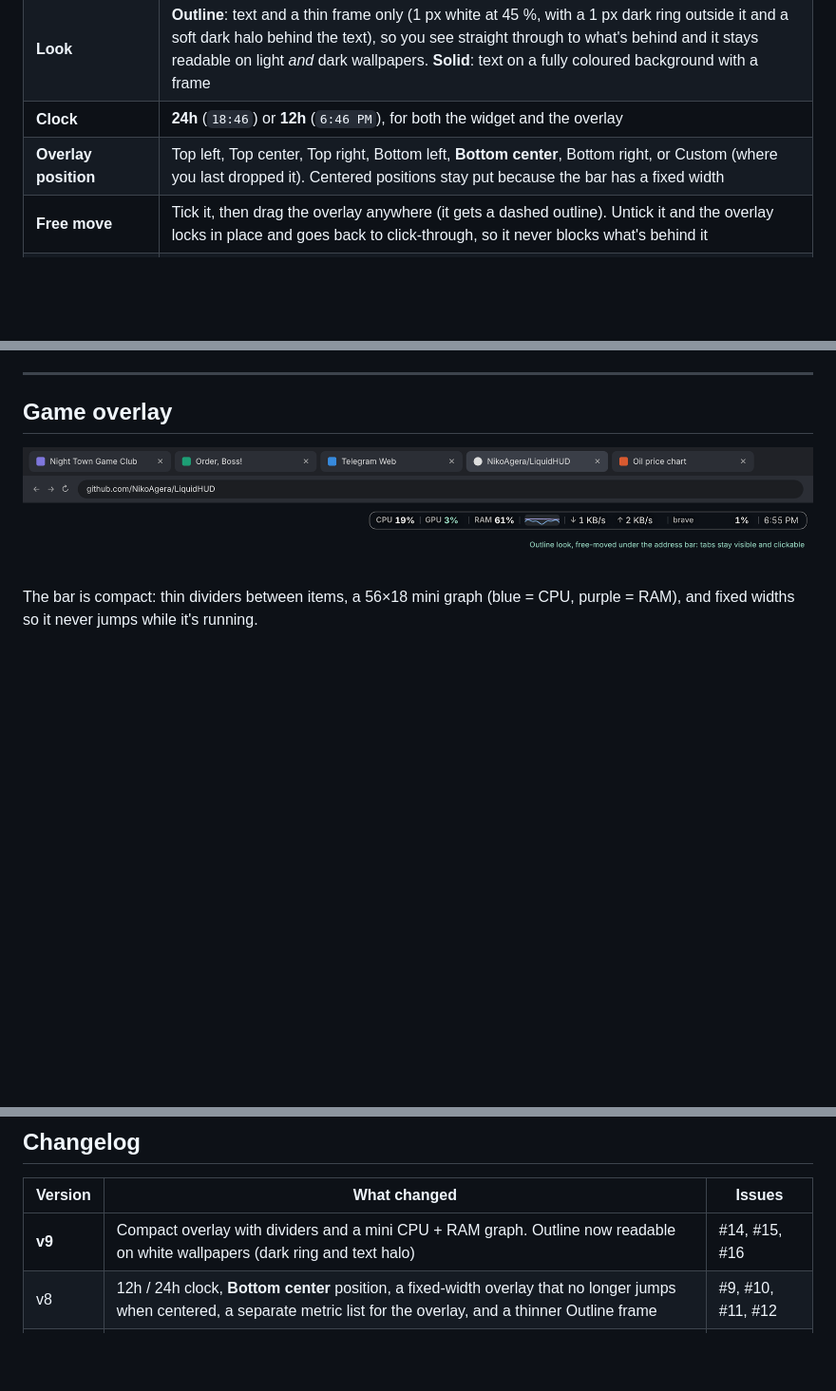
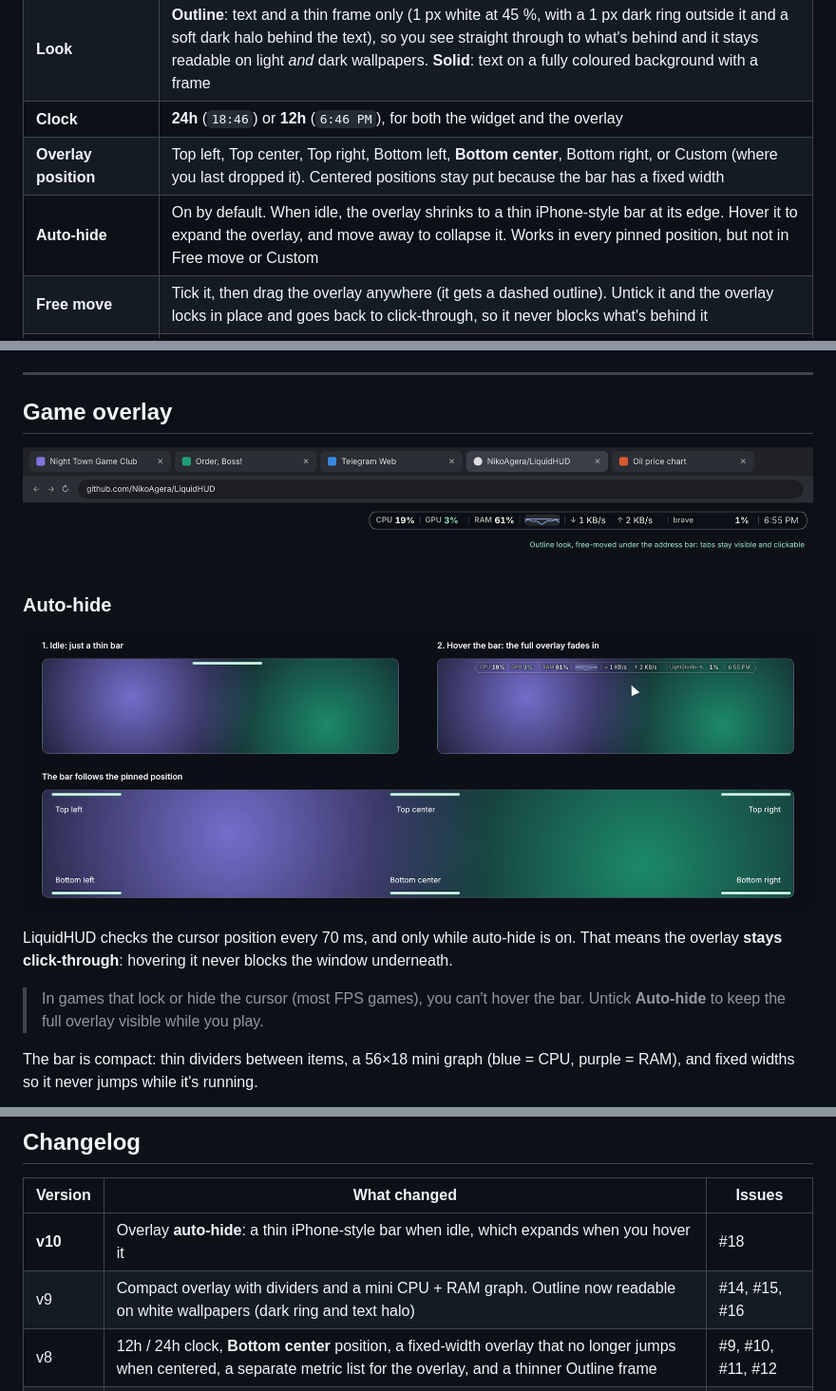
Before and after one commit to NikoAgera/LiquidHUD, a Markdown page: README.md, 3 parts joined by grey strips. Shown at 95% size. Drawn GitHub-style; pictures changed too: docs/images/autohide.png (added); blank space fills up the shorter version.

Commit message:
Docs: auto-hide image and README section (refs #18)
Co-Authored-By: Claude Opus 5.5 <noreply@anthropic.com>
Claude-Session: https://claude.ai/code/session_01RP7FEh2wzL7y17a24F9dcJ

```diff
--- a/README.md
+++ b/README.md
@@ -99,6 +99,7 @@ powershell -NoProfile -STA -ExecutionPolicy Bypass -File .\LiquidHUD.ps1
 | **Look** | **Outline**: text and a thin frame only (1 px white at 45 %, with a 1 px dark ring outside it and a soft dark halo behind the text), so you see straight through to what's behind and it stays readable on light *and* dark wallpapers. **Solid**: text on a fully coloured background with a frame |
 | **Clock** | **24h** (`18:46`) or **12h** (`6:46 PM`), for both the widget and the overlay |
 | **Overlay position** | Top left, Top center, Top right, Bottom left, **Bottom center**, Bottom right, or Custom (where you last dropped it). Centered positions stay put because the bar has a fixed width |
+| **Auto-hide** | On by default. When idle, the overlay shrinks to a thin iPhone-style bar at its edge. Hover it to expand the overlay, and move away to collapse it. Works in every pinned position, but not in Free move or Custom |
 | **Free move** | Tick it, then drag the overlay anywhere (it gets a dashed outline). Untick it and the overlay locks in place and goes back to click-through, so it never blocks what's behind it |
 | **Disks** | Every ready fixed or removable drive is listed with its label and size. Tick the ones you want on the widget. New drives show up the next time you open Settings |
 | **Big widget shows** | Tick a metric to show it on the widget |
@@ -114,6 +115,14 @@ Settings are saved to `%APPDATA%\LiquidHUD\settings.json`.
 ## Game overlay
 
 ![Outline overlay free-moved under the browser's address bar](docs/images/browser.png)
+
+### Auto-hide
+
+![Auto-hide: thin bar when idle, full overlay on hover](docs/images/autohide.png)
+
+LiquidHUD checks the cursor position every 70 ms, and only while auto-hide is on. That means the overlay **stays click-through**: hovering it never blocks the window underneath.
+
+> In games that lock or hide the cursor (most FPS games), you can't hover the bar. Untick **Auto-hide** to keep the full overlay visible while you play.
 
 The bar is compact: thin dividers between items, a 56×18 mini graph (blue = CPU, purple = RAM), and fixed widths so it never jumps while it's running.
 
@@ -224,7 +233,8 @@ These are estimates. Open **Settings** to see the live numbers on your machine.
 
 | Version | What changed | Issues |
 |---|---|---|
-| **v9** | Compact overlay with dividers and a mini CPU + RAM graph. Outline now readable on white wallpapers (dark ring and text halo) | #14, #15, #16 |
+| **v10** | Overlay **auto-hide**: a thin iPhone-style bar when idle, which expands when you hover it | #18 |
+| v9 | Compact overlay with dividers and a mini CPU + RAM graph. Outline now readable on white wallpapers (dark ring and text halo) | #14, #15, #16 |
 | v8 | 12h / 24h clock, **Bottom center** position, a fixed-width overlay that no longer jumps when centered, a separate metric list for the overlay, and a thinner Outline frame | #9, #10, #11, #12 |
 | v7 | Clear rendering only: Acrylic, Mica and the background sliders are removed. Added the **Outline / Solid** look and **Show** toggles for the widget and the overlay | #5, #6, #7 |
 | v6 | Every disk detected with a tick box each. Overlay can be pinned or free-moved. Faint box kept at 0 % | #2, #3, #4 |
```
